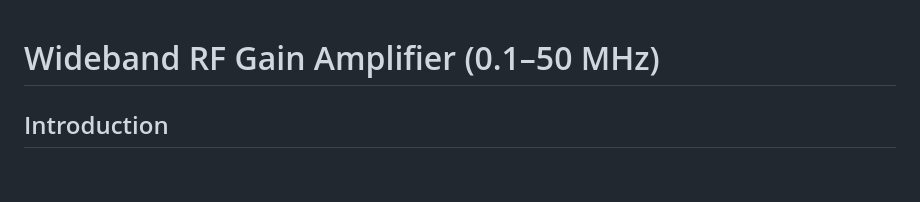
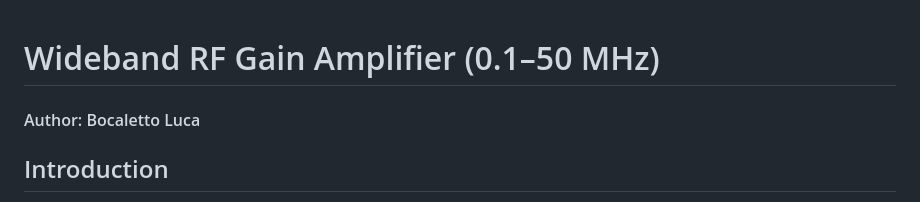
Before and after one commit to bocaletto-luca/RF-Amplifier-HF, a Markdown page: README.md, the part around the change. GitHub-like rendering; blank space fills up the shorter version.

```diff
--- a/README.md
+++ b/README.md
@@ -1,4 +1,5 @@
 # Wideband RF Gain Amplifier (0.1–50 MHz)
+#### Author: Bocaletto Luca
 
 ## Introduction
 This document describes the design, simulation, PCB layout, and testing procedures for a two-stage wideband RF gain block amplifier covering 0.1 to 50 MHz. The amplifier delivers 24 dB gain, a noise figure below 3 dB, and unconditional stability while operating from a single 5 V supply. All component values, footprints, and layout guidelines are provided to support a seamless transition to prototyping and production.
```
